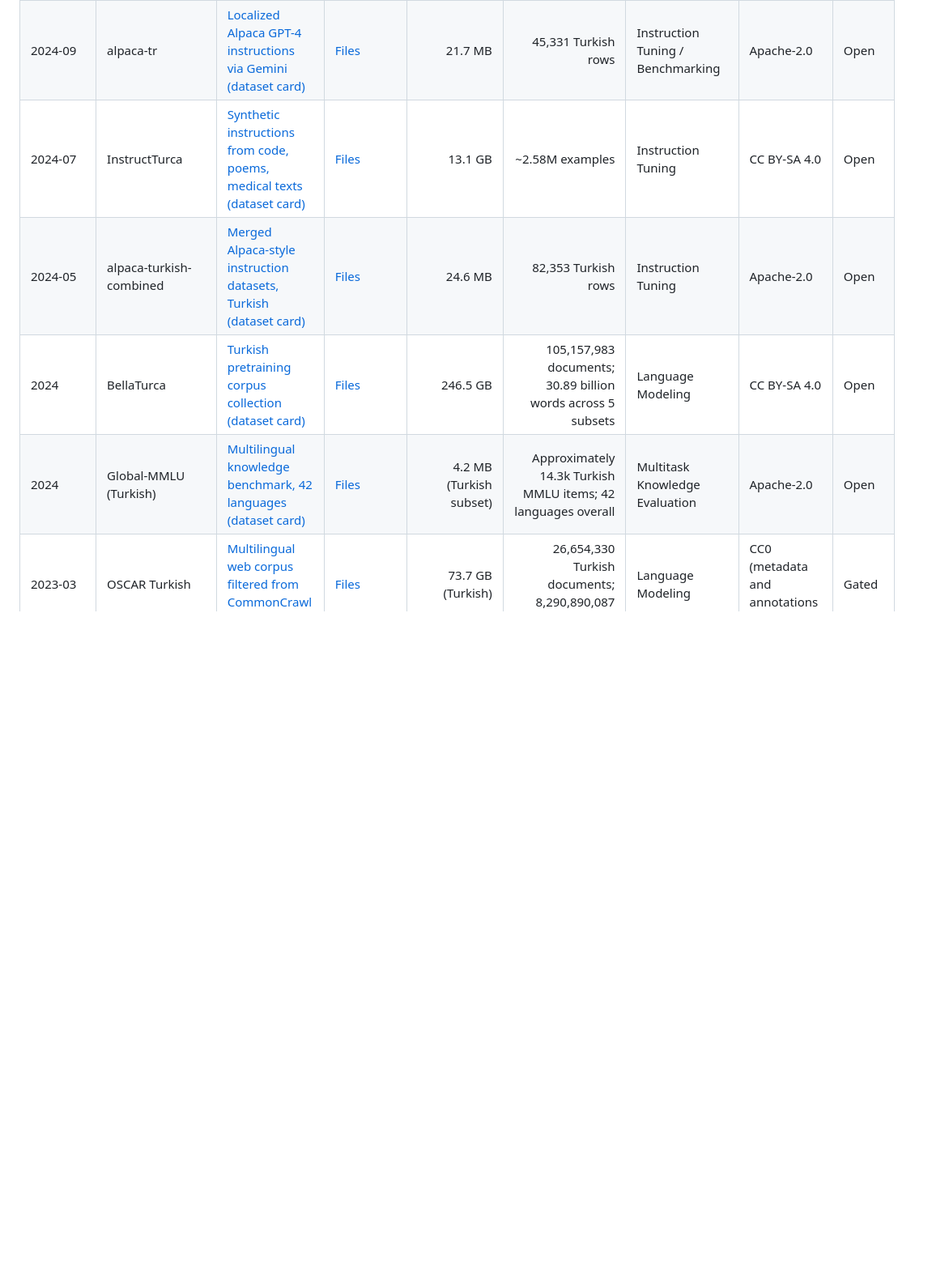
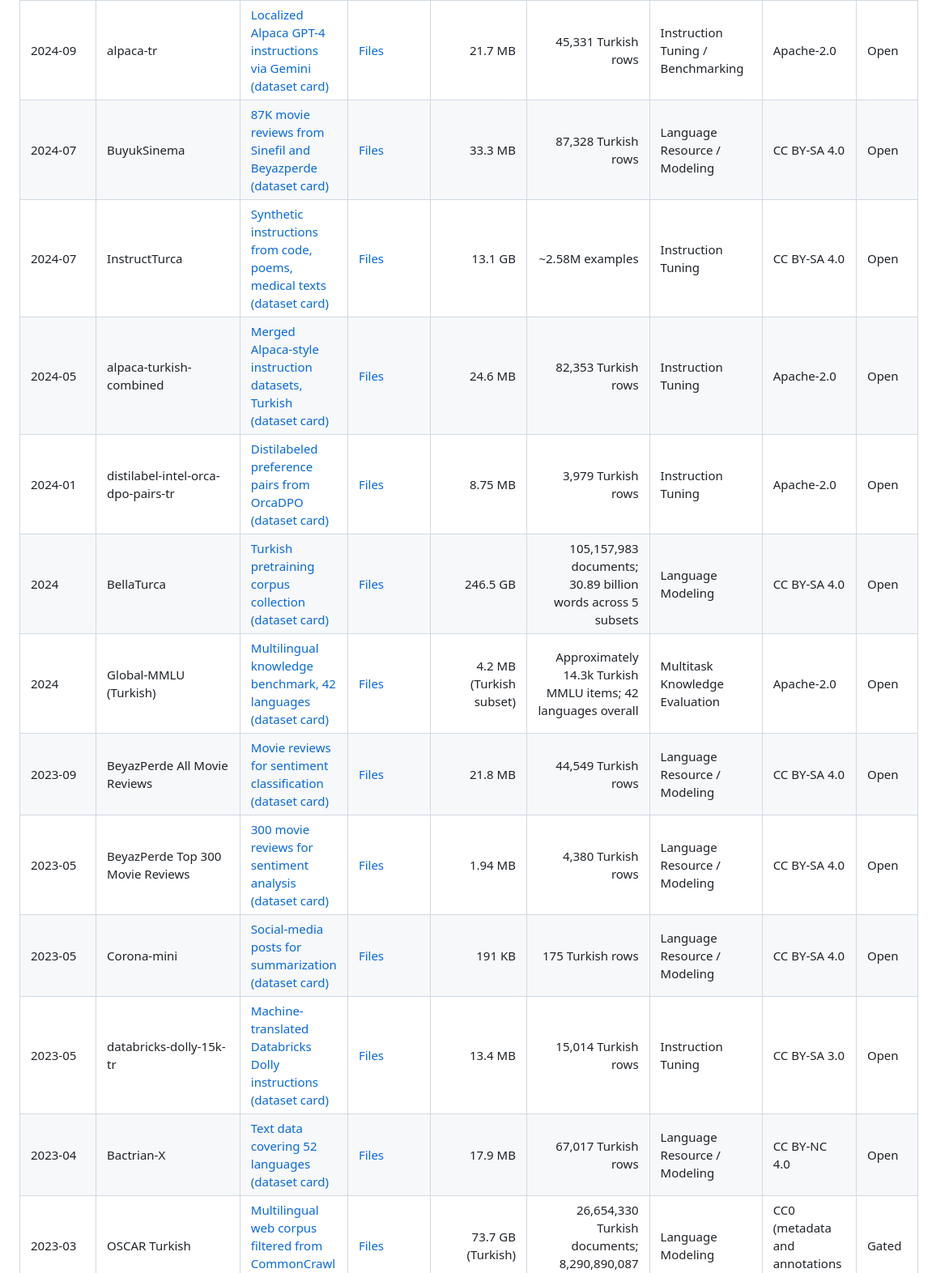
Before and after one commit to BilalAbic/awesome-turkish-datasets, a Markdown page: README.md, the part around one of its changes. Shown at 81% size. Drawn GitHub-style; blank space fills up the shorter version.

Commit message:
Verify 20 more datasets

```diff
--- a/README.md
+++ b/README.md
@@ -30,10 +33,17 @@ Catalog last reviewed: August 2026.
 | 2024-11 | MedTurkQuAD | [Medical-domain question-answering pairs, Turkish (dataset card)](https://huggingface.co/datasets/incidelen/MedTurkQuAD) | [Files](https://huggingface.co/datasets/incidelen/MedTurkQuAD/tree/main) | 3.3 MB | 618 medical articles; 875 paragraphs; 8,200 QA pairs | Question Answering | CC BY-NC-ND 4.0 | Open |
 | 2024-10 | AkademikDerlem | [Academic publication text corpus (dataset card)](https://huggingface.co/datasets/turkish-nlp-suite/AkademikDerlem) | [Files](https://huggingface.co/datasets/turkish-nlp-suite/AkademikDerlem/tree/main) | 3.72 GB | 668,109 Turkish rows | Language Modeling | CC BY-SA 4.0 | Open |
 | 2024-09 | alpaca-tr | [Localized Alpaca GPT-4 instructions via Gemini (dataset card)](https://huggingface.co/datasets/BrewInteractive/alpaca-tr) | [Files](https://huggingface.co/datasets/BrewInteractive/alpaca-tr/tree/main) | 21.7 MB | 45,331 Turkish rows | Instruction Tuning / Benchmarking | Apache-2.0 | Open |
+| 2024-07 | BuyukSinema | [87K movie reviews from Sinefil and Beyazperde (dataset card)](https://huggingface.co/datasets/turkish-nlp-suite/BuyukSinema) | [Files](https://huggingface.co/datasets/turkish-nlp-suite/BuyukSinema/tree/main) | 33.3 MB | 87,328 Turkish rows | Language Resource / Modeling | CC BY-SA 4.0 | Open |
 | 2024-07 | InstructTurca | [Synthetic instructions from code, poems, medical texts (dataset card)](https://huggingface.co/datasets/turkish-nlp-suite/InstrucTurca) | [Files](https://huggingface.co/datasets/turkish-nlp-suite/InstrucTurca/tree/main) | 13.1 GB | ~2.58M examples | Instruction Tuning | CC BY-SA 4.0 | Open |
 | 2024-05 | alpaca-turkish-combined | [Merged Alpaca-style instruction datasets, Turkish (dataset card)](https://huggingface.co/datasets/cenfis/alpaca-turkish-combined) | [Files](https://huggingface.co/datasets/cenfis/alpaca-turkish-combined/tree/main) | 24.6 MB | 82,353 Turkish rows | Instruction Tuning | Apache-2.0 | Open |
+| 2024-01 | distilabel-intel-orca-dpo-pairs-tr | [Distilabeled preference pairs from OrcaDPO (dataset card)](https://huggingface.co/datasets/duxx/distilabel-intel-orca-dpo-pairs-tr) | [Files](https://huggingface.co/datasets/duxx/distilabel-intel-orca-dpo-pairs-tr/tree/main) | 8.75 MB | 3,979 Turkish rows | Instruction Tuning | Apache-2.0 | Open |
 | 2024 | BellaTurca | [Turkish pretraining corpus collection (dataset card)](https://huggingface.co/datasets/turkish-nlp-suite/BellaTurca) | [Files](https://huggingface.co/datasets/turkish-nlp-suite/BellaTurca/tree/main) | 246.5 GB | 105,157,983 documents; 30.89 billion words across 5 subsets | Language Modeling | CC BY-SA 4.0 | Open |
 | 2024 | Global-MMLU (Turkish) | [Multilingual knowledge benchmark, 42 languages (dataset card)](https://huggingface.co/datasets/CohereLabs/Global-MMLU) | [Files](https://huggingface.co/datasets/CohereLabs/Global-MMLU/tree/main) | 4.2 MB (Turkish subset) | Approximately 14.3k Turkish MMLU items; 42 languages overall | Multitask Knowledge Evaluation | Apache-2.0 | Open |
+| 2023-09 | BeyazPerde All Movie Reviews | [Movie reviews for sentiment classification (dataset card)](https://huggingface.co/datasets/turkish-nlp-suite/beyazperde-all-movie-reviews) | [Files](https://huggingface.co/datasets/turkish-nlp-suite/beyazperde-all-movie-reviews/tree/main) | 21.8 MB | 44,549 Turkish rows | Language Resource / Modeling | CC BY-SA 4.0 | Open |
+| 2023-05 | BeyazPerde Top 300 Movie Reviews | [300 movie reviews for sentiment analysis (dataset card)](https://huggingface.co/datasets/turkish-nlp-suite/beyazperde-top-300-movie-reviews) | [Files](https://huggingface.co/datasets/turkish-nlp-suite/beyazperde-top-300-movie-reviews/tree/main) | 1.94 MB | 4,380 Turkish rows | Language Resource / Modeling | CC BY-SA 4.0 | Open |
+| 2023-05 | Corona-mini | [Social-media posts for summarization (dataset card)](https://huggingface.co/datasets/turkish-nlp-suite/Corona-mini) | [Files](https://huggingface.co/datasets/turkish-nlp-suite/Corona-mini/tree/main) | 191 KB | 175 Turkish rows | Language Resource / Modeling | CC BY-SA 4.0 | Open |
+| 2023-05 | databricks-dolly-15k-tr | [Machine-translated Databricks Dolly instructions (dataset card)](https://huggingface.co/datasets/atasoglu/databricks-dolly-15k-tr) | [Files](https://huggingface.co/datasets/atasoglu/databricks-dolly-15k-tr/tree/main) | 13.4 MB | 15,014 Turkish rows | Instruction Tuning | CC BY-SA 3.0 | Open |
+| 2023-04 | Bactrian-X | [Text data covering 52 languages (dataset card)](https://huggingface.co/datasets/MBZUAI/Bactrian-X) | [Files](https://huggingface.co/datasets/MBZUAI/Bactrian-X/tree/main) | 17.9 MB | 67,017 Turkish rows | Language Resource / Modeling | CC BY-NC 4.0 | Open |
 | 2023-03 | OSCAR Turkish | [Multilingual web corpus filtered from CommonCrawl (dataset card)](https://huggingface.co/datasets/oscar-corpus/OSCAR-2301) | [Files](https://huggingface.co/datasets/oscar-corpus/OSCAR-2301/tree/main) | 73.7 GB (Turkish) | 26,654,330 Turkish documents; 8,290,890,087 words | Language Modeling | CC0 (metadata and annotations only) | Gated |
 | 2022 | MASSIVE (Turkish) | [Intent and slot annotations across 51 languages (dataset card)](https://huggingface.co/datasets/AmazonScience/massive) | [Files](https://huggingface.co/datasets/AmazonScience/massive/tree/main) | 40.3 MB (Turkish subset) | 16,521 Turkish utterances: 11,514 train, 2,033 validation, 2,974 test; 60 intents and 55 slots | Intent Classification; Slot Filling | CC BY 4.0 | Open |
 | 2021-06 | ParlaMint 2.1 (Turkish) | [Turkish parliamentary debate transcripts (project page)](https://www.clarin.si/repository/xmlui/handle/11356/1432) | — | 244.35 MB (ParlaMint-TR.tgz) | Total multilingual corpus: 3,774,204 utterances, 494,949,904 words (Turkish-specific counts not separately stated on this page) | Parliamentary Language | CC BY 4.0 | Open |
```
Also changed, not shown: other parts of README.md (+13 -2 lines).
